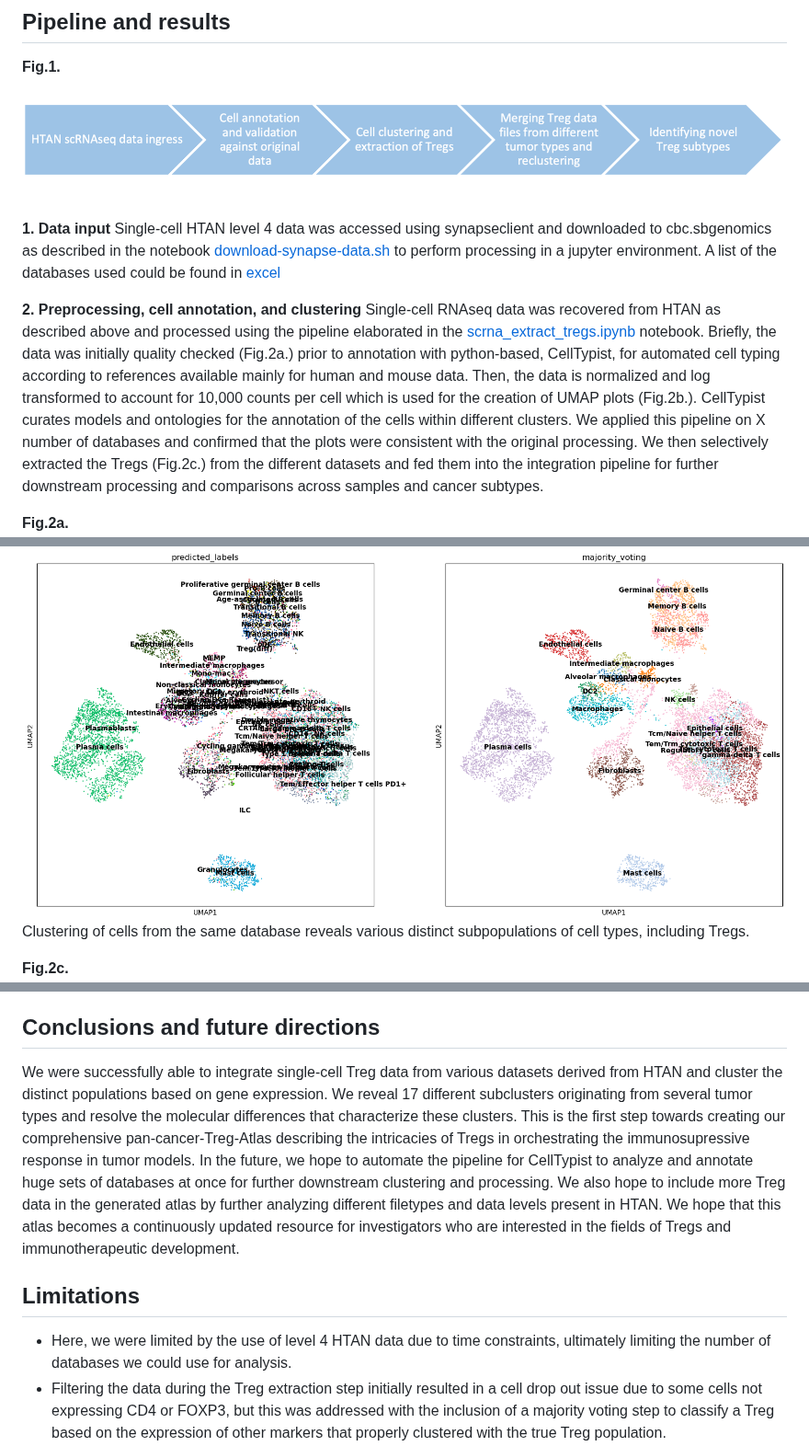
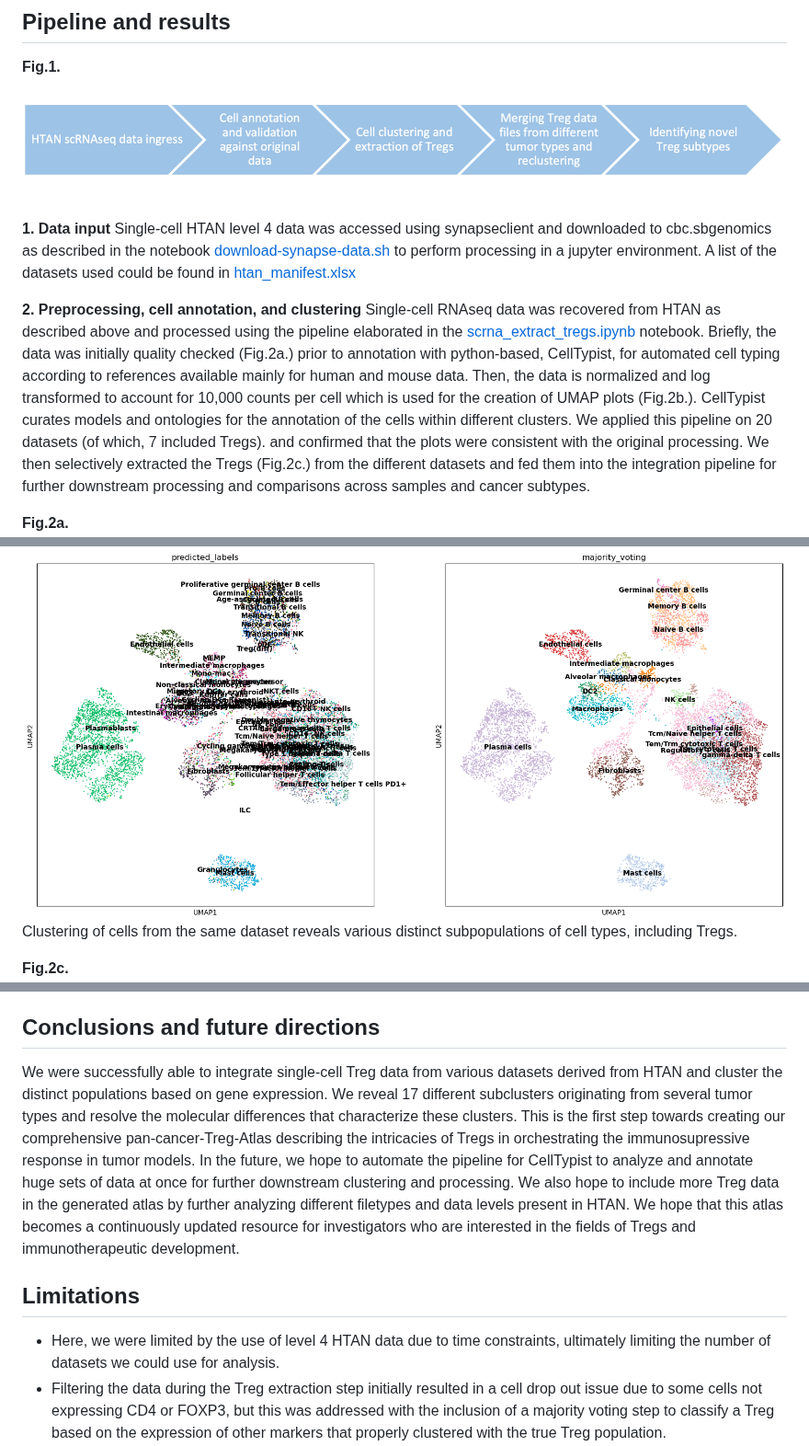
Before and after one commit to NCI-HTAN-Jamborees/Pan-cancer-Treg-Atlas, a Markdown page: README.md, 3 parts joined by grey strips. Shown at 92% size. Drawn GitHub-style.

```diff
--- a/README.md
+++ b/README.md
@@ -14,10 +14,10 @@ Regulatory Tcells (Tregs) are a subset of CD4+ Tcells that overexpress the maste
 ![Alt Text](workflow.png)
 
 **1. Data input**
-Single-cell HTAN level 4 data was accessed using synapseclient and downloaded to cbc.sbgenomics as described in the notebook [download-synapse-data.sh](download-synpase-data.sh) to perform processing in a jupyter environment. A list of the databases used could be found in [excel](link)
+Single-cell HTAN level 4 data was accessed using synapseclient and downloaded to cbc.sbgenomics as described in the notebook [download-synapse-data.sh](download-synpase-data.sh) to perform processing in a jupyter environment. A list of the datasets used could be found in [htan_manifest.xlsx](htan_manifest.xlsx)
 
 **2. Preprocessing, cell annotation, and clustering**
-Single-cell RNAseq data was recovered from HTAN as described above and processed using the pipeline elaborated in the [scrna_extract_tregs.ipynb](scrna_extract_tregs.ipynb) notebook. Briefly, the data was initially quality checked (Fig.2a.) prior to annotation with python-based, CellTypist, for automated cell typing according to references available mainly for human and mouse data. Then, the data is normalized and log transformed to account for 10,000 counts per cell which is used for the creation of UMAP plots (Fig.2b.). CellTypist curates models and ontologies for the annotation of the cells within different clusters. We applied this pipeline on X number of databases and confirmed that the plots were consistent with the original processing. We then selectively extracted the Tregs (Fig.2c.) from the different datasets and fed them into the integration pipeline for further downstream processing and comparisons across samples and cancer subtypes.
+Single-cell RNAseq data was recovered from HTAN as described above and processed using the pipeline elaborated in the [scrna_extract_tregs.ipynb](scrna_extract_tregs.ipynb) notebook. Briefly, the data was initially quality checked (Fig.2a.) prior to annotation with python-based, CellTypist, for automated cell typing according to references available mainly for human and mouse data. Then, the data is normalized and log transformed to account for 10,000 counts per cell which is used for the creation of UMAP plots (Fig.2b.). CellTypist curates models and ontologies for the annotation of the cells within different clusters. We applied this pipeline on 20 datasets (of which, 7 included Tregs). and confirmed that the plots were consistent with the original processing. We then selectively extracted the Tregs (Fig.2c.) from the different datasets and fed them into the integration pipeline for further downstream processing and comparisons across samples and cancer subtypes.
 
 **Fig.2a.**
 ![Alt Text](qc.png)
@@ -25,7 +25,7 @@ The data shows that the authros have already filtered for cells with mito frac>2
 
 **Fig.2b.**
 ![Alt Text](umap.png)
-Clustering of cells from the same database reveals various distinct subpopulations of cell types, including Tregs.
+Clustering of cells from the same dataset reveals various distinct subpopulations of cell types, including Tregs.
 
 **Fig.2c.**
 ![Alt Text](filter_for_treg.png)
@@ -41,10 +41,10 @@ After extracting the Tregs from our chosen datasets and exporting them as h5ad,
 Following the clustering of our extracted Tregs into distinct subtypes originating from different tumor tissues, the populations could be further segreated based on spiecifc gene expressions. This allows the creation of bubble plots summarizing the gene expression profiles of our extracted Treg populations. We can additionally link this to the metadata allowing us to reveal the frequency of certain profiles in responders vs. non responders for example. We can also conduct additional molecular analyses such as pathway analysis, Tcell receptor (TCR) repertoire profiling, and trajectory analysis.
 
 ## Conclusions and future directions
-We were successfully able to integrate single-cell Treg data from various datasets derived from HTAN and cluster the distinct populations based on gene expression. We reveal 17 different subclusters originating from several tumor types and resolve the molecular differences that characterize these clusters. This is the first step towards creating our comprehensive pan-cancer-Treg-Atlas describing the intricacies of Tregs in orchestrating the immunosupressive response in tumor models. In the future, we hope to automate the pipeline for CellTypist to analyze and annotate huge sets of databases at once for further downstream clustering and processing. We also hope to include more Treg data in the generated atlas by further analyzing different filetypes and data levels present in HTAN. We hope that this atlas becomes a continuously updated resource for investigators who are interested in the fields of Tregs and immunotherapeutic development.
+We were successfully able to integrate single-cell Treg data from various datasets derived from HTAN and cluster the distinct populations based on gene expression. We reveal 17 different subclusters originating from several tumor types and resolve the molecular differences that characterize these clusters. This is the first step towards creating our comprehensive pan-cancer-Treg-Atlas describing the intricacies of Tregs in orchestrating the immunosupressive response in tumor models. In the future, we hope to automate the pipeline for CellTypist to analyze and annotate huge sets of data at once for further downstream clustering and processing. We also hope to include more Treg data in the generated atlas by further analyzing different filetypes and data levels present in HTAN. We hope that this atlas becomes a continuously updated resource for investigators who are interested in the fields of Tregs and immunotherapeutic development.
 
 ## Limitations
-- Here, we were limited by the use of level 4 HTAN data due to time constraints, ultimately limiting the number of databases we could use for analysis.
+- Here, we were limited by the use of level 4 HTAN data due to time constraints, ultimately limiting the number of datasets we could use for analysis.
 - Filtering the data during the Treg extraction step initially resulted in a cell drop out issue due to some cells not expressing CD4 or FOXP3, but this was addressed with the inclusion of a majority voting step to classify a Treg based on the expression of other markers that properly clustered with the true Treg population.
 - We were finally limited by only being able to apply our pipeline on one dataset at a time which resulted in the analysis requiring more time than initially expected.
 
```
